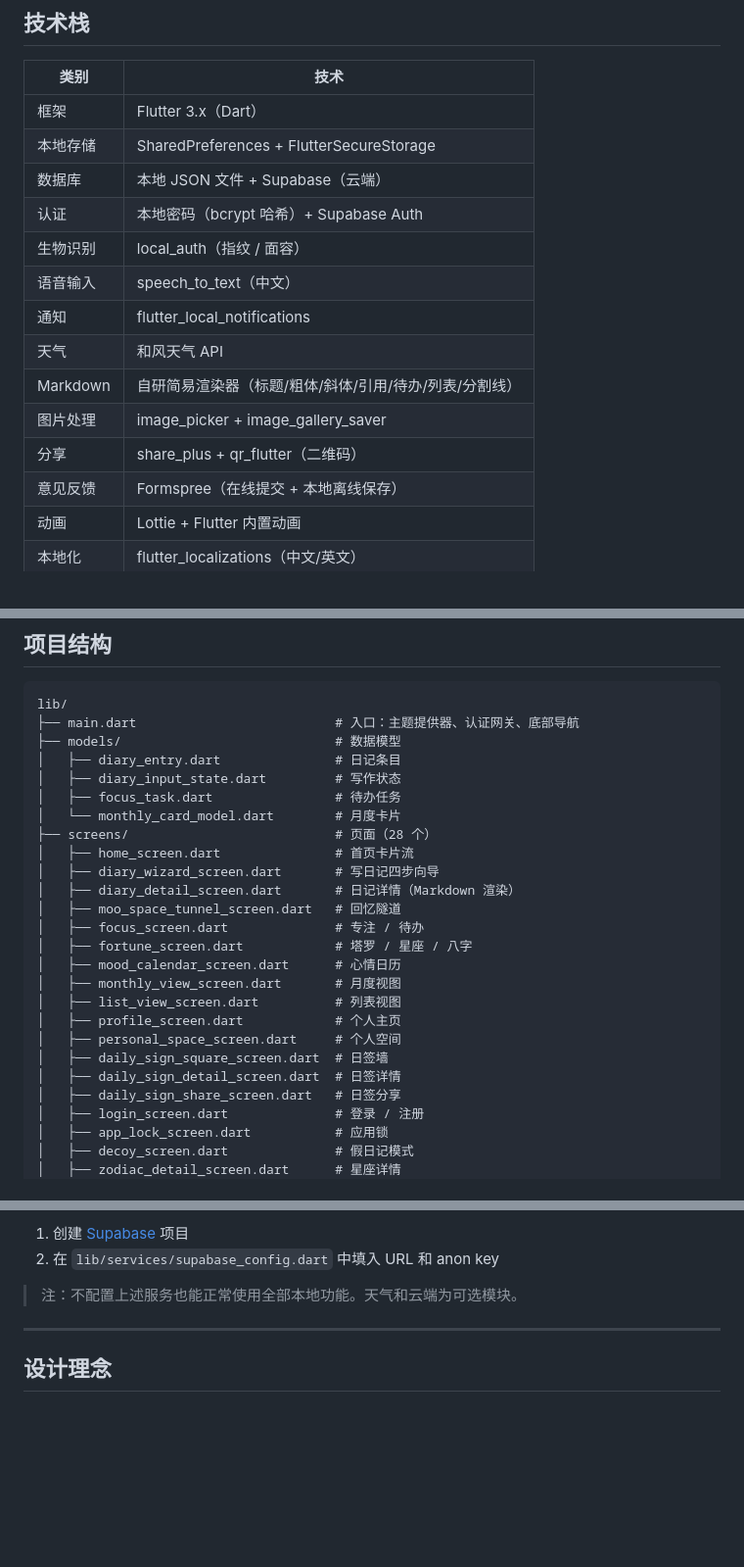
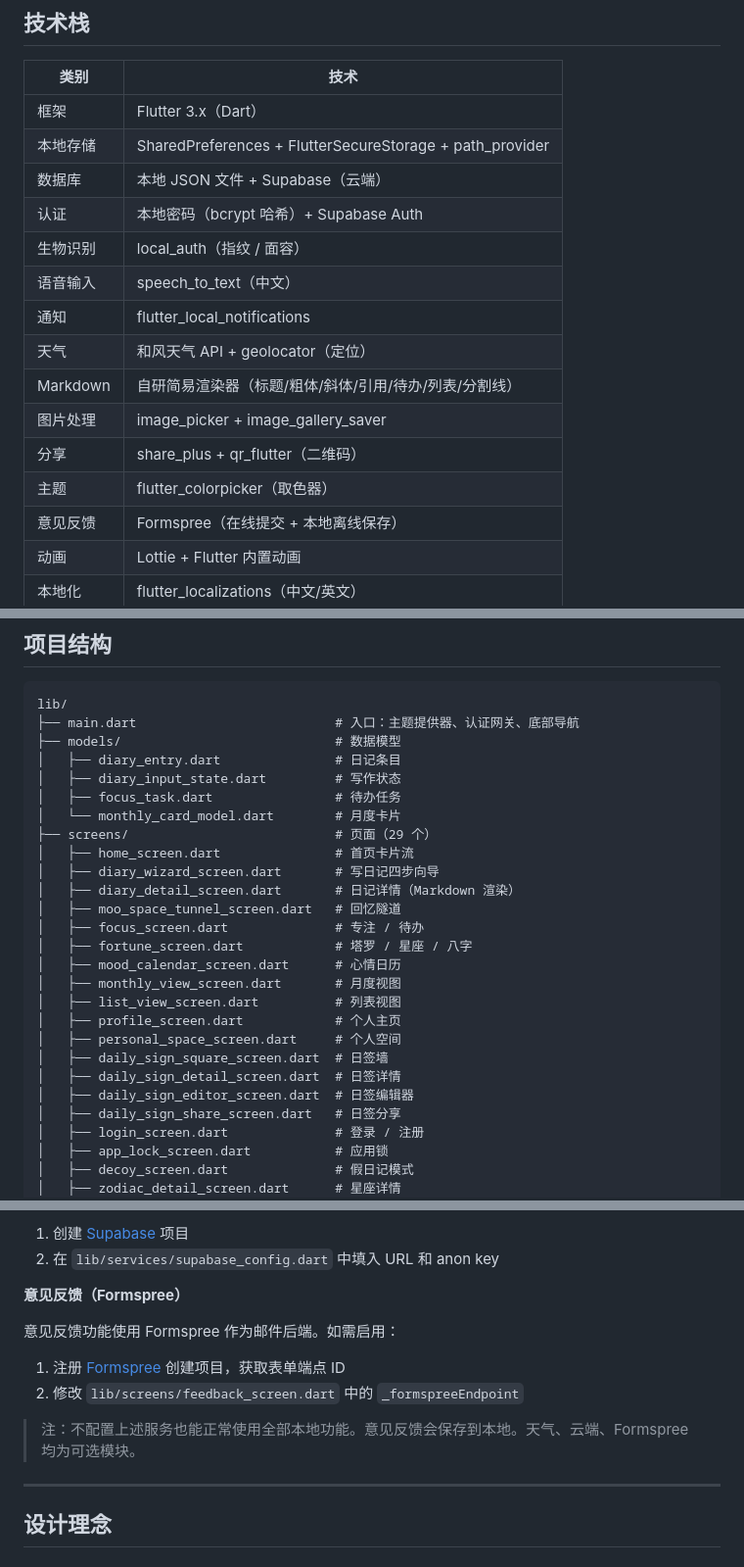
Before and after one commit to Muanyan-mjq/Flowdiary, a Markdown page: README.md, 3 parts joined by grey strips. Shown at 98% size. GitHub-like rendering; blank space fills up the shorter version.

Commit message:
docs: 补充 Formspree 配置说明，补齐遗漏的依赖包和页面文件

```diff
--- a/README.md
+++ b/README.md
@@ -71,16 +71,17 @@
 | 类别 | 技术 |
 |------|------|
 | 框架 | Flutter 3.x（Dart） |
-| 本地存储 | SharedPreferences + FlutterSecureStorage |
+| 本地存储 | SharedPreferences + FlutterSecureStorage + path_provider |
 | 数据库 | 本地 JSON 文件 + Supabase（云端） |
 | 认证 | 本地密码（bcrypt 哈希）+ Supabase Auth |
 | 生物识别 | local_auth（指纹 / 面容） |
 | 语音输入 | speech_to_text（中文） |
 | 通知 | flutter_local_notifications |
-| 天气 | 和风天气 API |
+| 天气 | 和风天气 API + geolocator（定位） |
 | Markdown | 自研简易渲染器（标题/粗体/斜体/引用/待办/列表/分割线） |
 | 图片处理 | image_picker + image_gallery_saver |
 | 分享 | share_plus + qr_flutter（二维码） |
+| 主题 | flutter_colorpicker（取色器） |
 | 意见反馈 | Formspree（在线提交 + 本地离线保存） |
 | 动画 | Lottie + Flutter 内置动画 |
 | 本地化 | flutter_localizations（中文/英文） |
@@ -97,7 +98,7 @@ lib/
 │   ├── diary_input_state.dart         # 写作状态
 │   ├── focus_task.dart                # 待办任务
 │   └── monthly_card_model.dart        # 月度卡片
-├── screens/                           # 页面（28 个）
+├── screens/                           # 页面（29 个）
 │   ├── home_screen.dart               # 首页卡片流
 │   ├── diary_wizard_screen.dart       # 写日记四步向导
 │   ├── diary_detail_screen.dart       # 日记详情（Markdown 渲染）
@@ -111,6 +112,7 @@ lib/
 │   ├── personal_space_screen.dart     # 个人空间
 │   ├── daily_sign_square_screen.dart  # 日签墙
 │   ├── daily_sign_detail_screen.dart  # 日签详情
+│   ├── daily_sign_editor_screen.dart  # 日签编辑器
 │   ├── daily_sign_share_screen.dart   # 日签分享
 │   ├── login_screen.dart              # 登录 / 注册
 │   ├── app_lock_screen.dart           # 应用锁
@@ -215,7 +217,13 @@ flutter build ios --release
 1. 创建 [Supabase](https://supabase.com/) 项目
 2. 在 `lib/services/supabase_config.dart` 中填入 URL 和 anon key
 
-> 注：不配置上述服务也能正常使用全部本地功能。天气和云端为可选模块。
+**意见反馈（Formspree）**
+
+意见反馈功能使用 Formspree 作为邮件后端。如需启用：
+1. 注册 [Formspree](https://formspree.io/) 创建项目，获取表单端点 ID
+2. 修改 `lib/screens/feedback_screen.dart` 中的 `_formspreeEndpoint`
+
+> 注：不配置上述服务也能正常使用全部本地功能。意见反馈会保存到本地。天气、云端、Formspree 均为可选模块。
 
 ---
 
```
